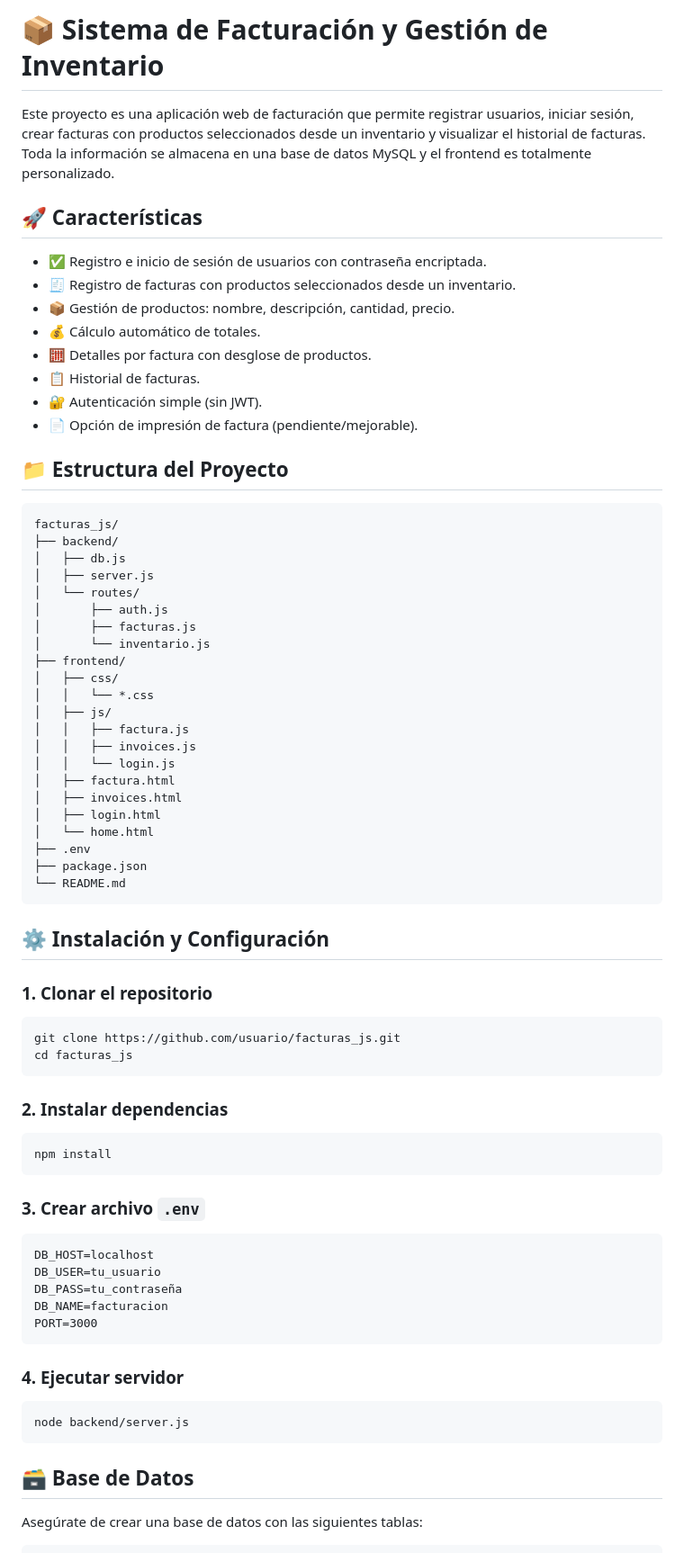
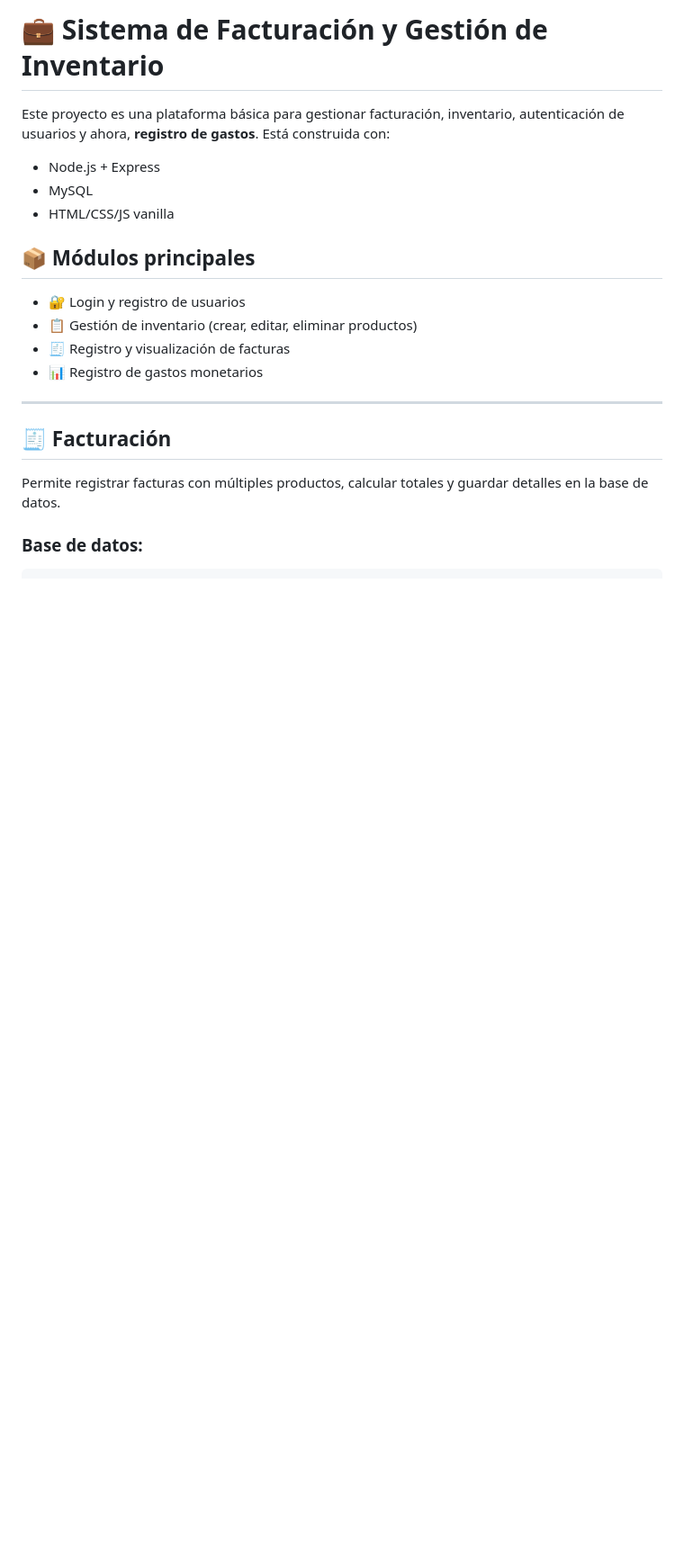
Before and after one commit to GmzQzvZ/facturas_js, a Markdown page: README.md, the part around the change printed below. Shown: that part at 90% size. Rendered like a GitHub page; blank space fills up the shorter version.

Commit message:
actualizar readme

````diff
--- a/README.md
+++ b/README.md
@@ -1,78 +1,24 @@
-# 📦 Sistema de Facturación y Gestión de Inventario
+# 💼 Sistema de Facturación y Gestión de Inventario
 
-Este proyecto es una aplicación web de facturación que permite registrar usuarios, iniciar sesión, crear facturas con productos seleccionados desde un inventario y visualizar el historial de facturas. Toda la información se almacena en una base de datos MySQL y el frontend es totalmente personalizado.
+Este proyecto es una plataforma básica para gestionar facturación, inventario, autenticación de usuarios y ahora, **registro de gastos**. Está construida con:
 
-## 🚀 Características
+- Node.js + Express
+- MySQL
+- HTML/CSS/JS vanilla
 
-- ✅ Registro e inicio de sesión de usuarios con contraseña encriptada.
-- 🧾 Registro de facturas con productos seleccionados desde un inventario.
-- 📦 Gestión de productos: nombre, descripción, cantidad, precio.
-- 💰 Cálculo automático de totales.
-- 🧮 Detalles por factura con desglose de productos.
-- 📋 Historial de facturas.
-- 🔐 Autenticación simple (sin JWT).
-- 📄 Opción de impresión de factura (pendiente/mejorable).
+## 📦 Módulos principales
 
-## 📁 Estructura del Proyecto
+- 🔐 Login y registro de usuarios
+- 📋 Gestión de inventario (crear, editar, eliminar productos)
+- 🧾 Registro y visualización de facturas
+- 📊 Registro de gastos monetarios
 
-```
-facturas_js/
-├── backend/
-│   ├── db.js
-│   ├── server.js
-│   └── routes/
-│       ├── auth.js
-│       ├── facturas.js
-│       └── inventario.js
-├── frontend/
-│   ├── css/
-│   │   └── *.css
-│   ├── js/
-│   │   ├── factura.js
-│   │   ├── invoices.js
-│   │   └── login.js
-│   ├── factura.html
-│   ├── invoices.html
-│   ├── login.html
-│   └── home.html
-├── .env
-├── package.json
-└── README.md
-```
+---
 
-## ⚙️ Instalación y Configuración
+## 🧾 Facturación
 
-### 1. Clonar el repositorio
+Permite registrar facturas con múltiples productos, calcular totales y guardar detalles en la base de datos.
 
-```bash
-git clone https://github.com/usuario/facturas_js.git
-cd facturas_js
-```
-
-### 2. Instalar dependencias
-
-```bash
-npm install
-```
-
-### 3. Crear archivo `.env`
-
-```dotenv
-DB_HOST=localhost
-DB_USER=tu_usuario
-DB_PASS=tu_contraseña
-DB_NAME=facturacion
-PORT=3000
-```
-
-### 4. Ejecutar servidor
-
-```bash
-node backend/server.js
-```
-
-## 🗃️ Base de Datos
-
-Asegúrate de crear una base de datos con las siguientes tablas:
+### Base de datos:
 
 ```sql
````
Also changed, not shown: other parts of README.md (+130 -38 lines).
